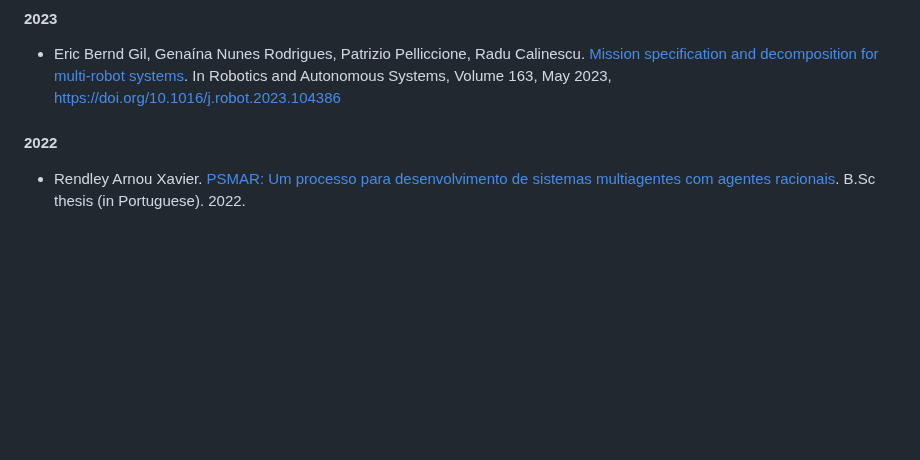
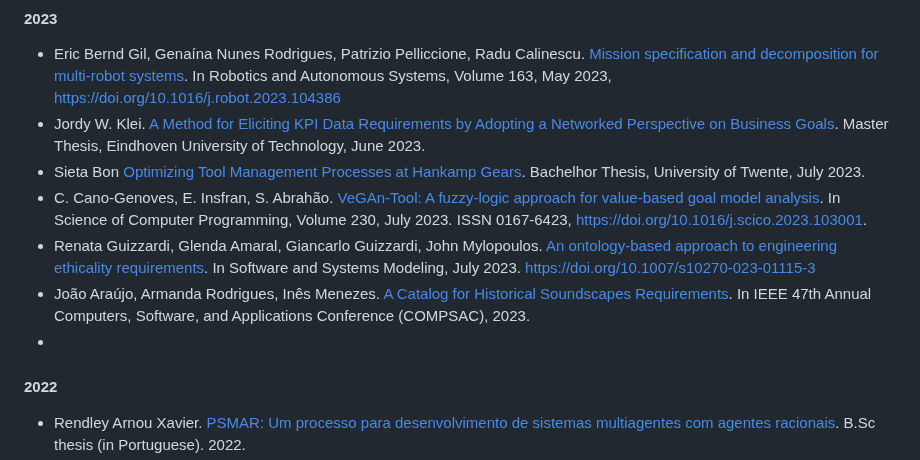
Before and after one commit to jhcp/piStar, a Markdown page: RESEARCH.md, the part around the change. Drawn GitHub-style; blank space fills up the shorter version.

```diff
--- a/RESEARCH.md
+++ b/RESEARCH.md
@@ -15,6 +15,13 @@ If you somehow used the piStar tool on your academic work, please reference one
 #### 2023
 
 - Eric Bernd Gil, Genaína Nunes Rodrigues, Patrizio Pelliccione, Radu Calinescu. [Mission specification and decomposition for multi-robot systems](https://www.sciencedirect.com/science/article/pii/S0921889023000258). In Robotics and Autonomous Systems, Volume 163, May 2023, https://doi.org/10.1016/j.robot.2023.104386
+- Jordy W. Klei. [A Method for Eliciting KPI Data Requirements by Adopting a Networked Perspective on Business Goals](https://pure.tue.nl/ws/portalfiles/portal/303572144/Master_Thesis_Jordy_Klei.pdf). Master Thesis, Eindhoven University of Technology, June 2023.
+- Sieta Bon [Optimizing Tool Management Processes at Hankamp Gears](http://essay.utwente.nl/95655/7/Sieta%20Bon%20BA%20%28IEM%29%20BMS%20.pdf). Bachelhor Thesis, University of Twente, July 2023.
+- C. Cano-Genoves, E. Insfran, S. Abrahão. [VeGAn-Tool: A fuzzy-logic approach for value-based goal model analysis](https://www.sciencedirect.com/science/article/abs/pii/S0167642323000837). In Science of Computer Programming, Volume 230, July 2023. ISSN 0167-6423,
+https://doi.org/10.1016/j.scico.2023.103001.
+- Renata Guizzardi, Glenda Amaral, Giancarlo Guizzardi, John Mylopoulos. [An ontology-based approach to engineering ethicality requirements](https://link.springer.com/article/10.1007/s10270-023-01115-3). In Software and Systems Modeling, July 2023. https://doi.org/10.1007/s10270-023-01115-3
+- João Araújo, Armanda Rodrigues, Inês Menezes. [A Catalog for Historical Soundscapes Requirements](https://ieeexplore.ieee.org/abstract/document/10197096). In IEEE 47th Annual Computers, Software, and Applications Conference (COMPSAC), 2023.
+-
 
 #### 2022
 
```
